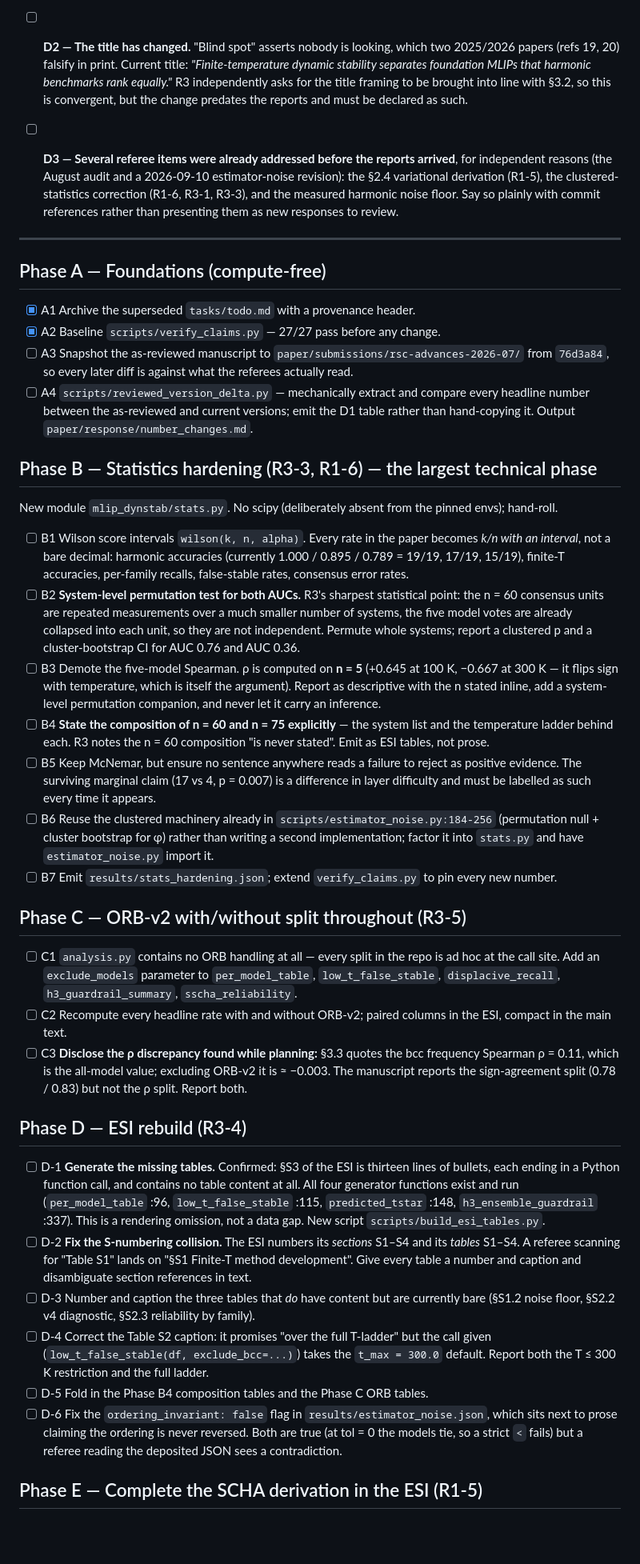
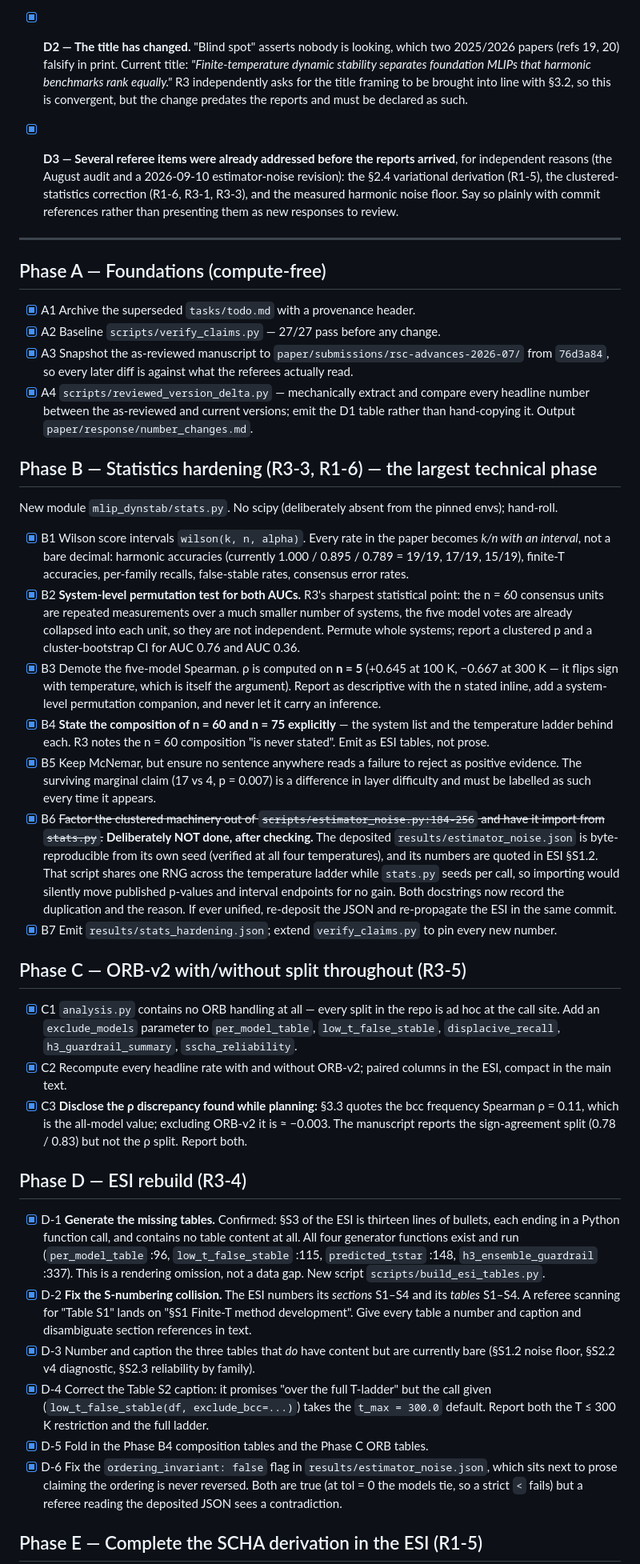
Before and after one commit to fronkt/mlip-dynamic-stability, a Markdown page: tasks/todo.md, the part around one of its changes. Shown at 80% size. GitHub-like rendering; blank space fills up the shorter version.

Commit message:
todo: mark the audit and verification phases done

```diff
--- a/tasks/todo.md
+++ b/tasks/todo.md
@@ -38,12 +38,12 @@ would be worse than any criticism in the reports.
   layers. R3's entire reading of H2 ("CHGNet and MACE-MP-0 reaching 0.933 while MatterSim falls to
   0.833") describes a result that no longer exists. Lead with this; the numbers moving against the
   author's own story is the evidence that the correction was honest.
-- [ ] **D2 — The title has changed.** "Blind spot" asserts nobody is looking, which two 2025/2026
+- [x] **D2 — The title has changed.** "Blind spot" asserts nobody is looking, which two 2025/2026
   papers (refs 19, 20) falsify in print. Current title: *"Finite-temperature dynamic stability
   separates foundation MLIPs that harmonic benchmarks rank equally."* R3 independently asks for the
   title framing to be brought into line with §3.2, so this is convergent, but the change predates
   the reports and must be declared as such.
-- [ ] **D3 — Several referee items were already addressed before the reports arrived**, for
+- [x] **D3 — Several referee items were already addressed before the reports arrived**, for
   independent reasons (the August audit and a 2026-09-10 estimator-noise revision): the §2.4
   variational derivation (R1-5), the clustered-statistics correction (R1-6, R3-1, R3-3), and the
   measured harmonic noise floor. Say so plainly with commit references rather than presenting them
@@ -55,9 +55,9 @@ would be worse than any criticism in the reports.
 
 - [x] A1 Archive the superseded `tasks/todo.md` with a provenance header.
 - [x] A2 Baseline `scripts/verify_claims.py` — 27/27 pass before any change.
-- [ ] A3 Snapshot the as-reviewed manuscript to `paper/submissions/rsc-advances-2026-07/` from
+- [x] A3 Snapshot the as-reviewed manuscript to `paper/submissions/rsc-advances-2026-07/` from
   `76d3a84`, so every later diff is against what the referees actually read.
-- [ ] A4 `scripts/reviewed_version_delta.py` — mechanically extract and compare every headline
+- [x] A4 `scripts/reviewed_version_delta.py` — mechanically extract and compare every headline
   number between the as-reviewed and current versions; emit the D1 table rather than hand-copying
   it. Output `paper/response/number_changes.md`.
 
@@ -65,55 +65,59 @@ would be worse than any criticism in the reports.
 
 New module `mlip_dynstab/stats.py`. No scipy (deliberately absent from the pinned envs); hand-roll.
 
-- [ ] B1 Wilson score intervals `wilson(k, n, alpha)`. Every rate in the paper becomes *k/n with an
+- [x] B1 Wilson score intervals `wilson(k, n, alpha)`. Every rate in the paper becomes *k/n with an
   interval*, not a bare decimal: harmonic accuracies (currently 1.000 / 0.895 / 0.789 = 19/19,
   17/19, 15/19), finite-T accuracies, per-family recalls, false-stable rates, consensus error rates.
-- [ ] B2 **System-level permutation test for both AUCs.** R3's sharpest statistical point: the
+- [x] B2 **System-level permutation test for both AUCs.** R3's sharpest statistical point: the
   n = 60 consensus units are repeated measurements over a much smaller number of systems, the five
   model votes are already collapsed into each unit, so they are not independent. Permute whole
   systems; report a clustered p and a cluster-bootstrap CI for AUC 0.76 and AUC 0.36.
-- [ ] B3 Demote the five-model Spearman. ρ is computed on **n = 5** (+0.645 at 100 K, −0.667 at
+- [x] B3 Demote the five-model Spearman. ρ is computed on **n = 5** (+0.645 at 100 K, −0.667 at
   300 K — it flips sign with temperature, which is itself the argument). Report as descriptive with
   the n stated inline, add a system-level permutation companion, and never let it carry an inference.
-- [ ] B4 **State the composition of n = 60 and n = 75 explicitly** — the system list and the
+- [x] B4 **State the composition of n = 60 and n = 75 explicitly** — the system list and the
   temperature ladder behind each. R3 notes the n = 60 composition "is never stated". Emit as ESI
   tables, not prose.
-- [ ] B5 Keep McNemar, but ensure no sentence anywhere reads a failure to reject as positive
+- [x] B5 Keep McNemar, but ensure no sentence anywhere reads a failure to reject as positive
   evidence. The surviving marginal claim (17 vs 4, p = 0.007) is a difference in layer difficulty
   and must be labelled as such every time it appears.
-- [ ] B6 Reuse the clustered machinery already in `scripts/estimator_noise.py:184-256` (permutation
-  null + cluster bootstrap for φ) rather than writing a second implementation; factor it into
-  `stats.py` and have `estimator_noise.py` import it.
-- [ ] B7 Emit `results/stats_hardening.json`; extend `verify_claims.py` to pin every new number.
+- [x] B6 ~~Factor the clustered machinery out of `scripts/estimator_noise.py:184-256` and have it
+  import from `stats.py`.~~ **Deliberately NOT done, after checking.** The deposited
+  `results/estimator_noise.json` is byte-reproducible from its own seed (verified at all four
+  temperatures), and its numbers are quoted in ESI §S1.2. That script shares one RNG across the
+  temperature ladder while `stats.py` seeds per call, so importing would silently move published
+  p-values and interval endpoints for no gain. Both docstrings now record the duplication and the
+  reason. If ever unified, re-deposit the JSON and re-propagate the ESI in the same commit.
+- [x] B7 Emit `results/stats_hardening.json`; extend `verify_claims.py` to pin every new number.
 
 ## Phase C — ORB-v2 with/without split throughout (R3-5)
 
-- [ ] C1 `analysis.py` contains no ORB handling at all — every split in the repo is ad hoc at the
+- [x] C1 `analysis.py` contains no ORB handling at all — every split in the repo is ad hoc at the
   call site. Add an `exclude_models` parameter to `per_model_table`, `low_t_false_stable`,
   `displacive_recall`, `h3_guardrail_summary`, `sscha_reliability`.
-- [ ] C2 Recompute every headline rate with and without ORB-v2; paired columns in the ESI, compact
+- [x] C2 Recompute every headline rate with and without ORB-v2; paired columns in the ESI, compact
   in the main text.
-- [ ] C3 **Disclose the ρ discrepancy found while planning:** §3.3 quotes the bcc frequency
+- [x] C3 **Disclose the ρ discrepancy found while planning:** §3.3 quotes the bcc frequency
   Spearman ρ = 0.11, which is the all-model value; excluding ORB-v2 it is ≈ −0.003. The manuscript
   reports the sign-agreement split (0.78 / 0.83) but not the ρ split. Report both.
 
 ## Phase D — ESI rebuild (R3-4)
 
-- [ ] D-1 **Generate the missing tables.** Confirmed: §S3 of the ESI is thirteen lines of bullets,
+- [x] D-1 **Generate the missing tables.** Confirmed: §S3 of the ESI is thirteen lines of bullets,
   each ending in a Python function call, and contains no table content at all. All four generator
   functions exist and run (`per_model_table` :96, `low_t_false_stable` :115, `predicted_tstar` :148,
   `h3_ensemble_guardrail` :337). This is a rendering omission, not a data gap. New script
   `scripts/build_esi_tables.py`.
-- [ ] D-2 **Fix the S-numbering collision.** The ESI numbers its *sections* S1–S4 and its *tables*
+- [x] D-2 **Fix the S-numbering collision.** The ESI numbers its *sections* S1–S4 and its *tables*
   S1–S4. A referee scanning for "Table S1" lands on "§S1 Finite-T method development". Give every
   table a number and caption and disambiguate section references in text.
-- [ ] D-3 Number and caption the three tables that *do* have content but are currently bare
+- [x] D-3 Number and caption the three tables that *do* have content but are currently bare
   (§S1.2 noise floor, §S2.2 v4 diagnostic, §S2.3 reliability by family).
-- [ ] D-4 Correct the Table S2 caption: it promises "over the full T-ladder" but the call given
+- [x] D-4 Correct the Table S2 caption: it promises "over the full T-ladder" but the call given
   (`low_t_false_stable(df, exclude_bcc=...)`) takes the `t_max = 300.0` default. Report both the
   T ≤ 300 K restriction and the full ladder.
-- [ ] D-5 Fold in the Phase B4 composition tables and the Phase C ORB tables.
-- [ ] D-6 Fix the `ordering_invariant: false` flag in `results/estimator_noise.json`, which sits
+- [x] D-5 Fold in the Phase B4 composition tables and the Phase C ORB tables.
+- [x] D-6 Fix the `ordering_invariant: false` flag in `results/estimator_noise.json`, which sits
   next to prose claiming the ordering is never reversed. Both are true (at tol = 0 the models tie,
   so a strict `<` fails) but a referee reading the deposited JSON sees a contradiction.
 
```
Also changed, not shown: other parts of tasks/todo.md (+24 -24 lines).
